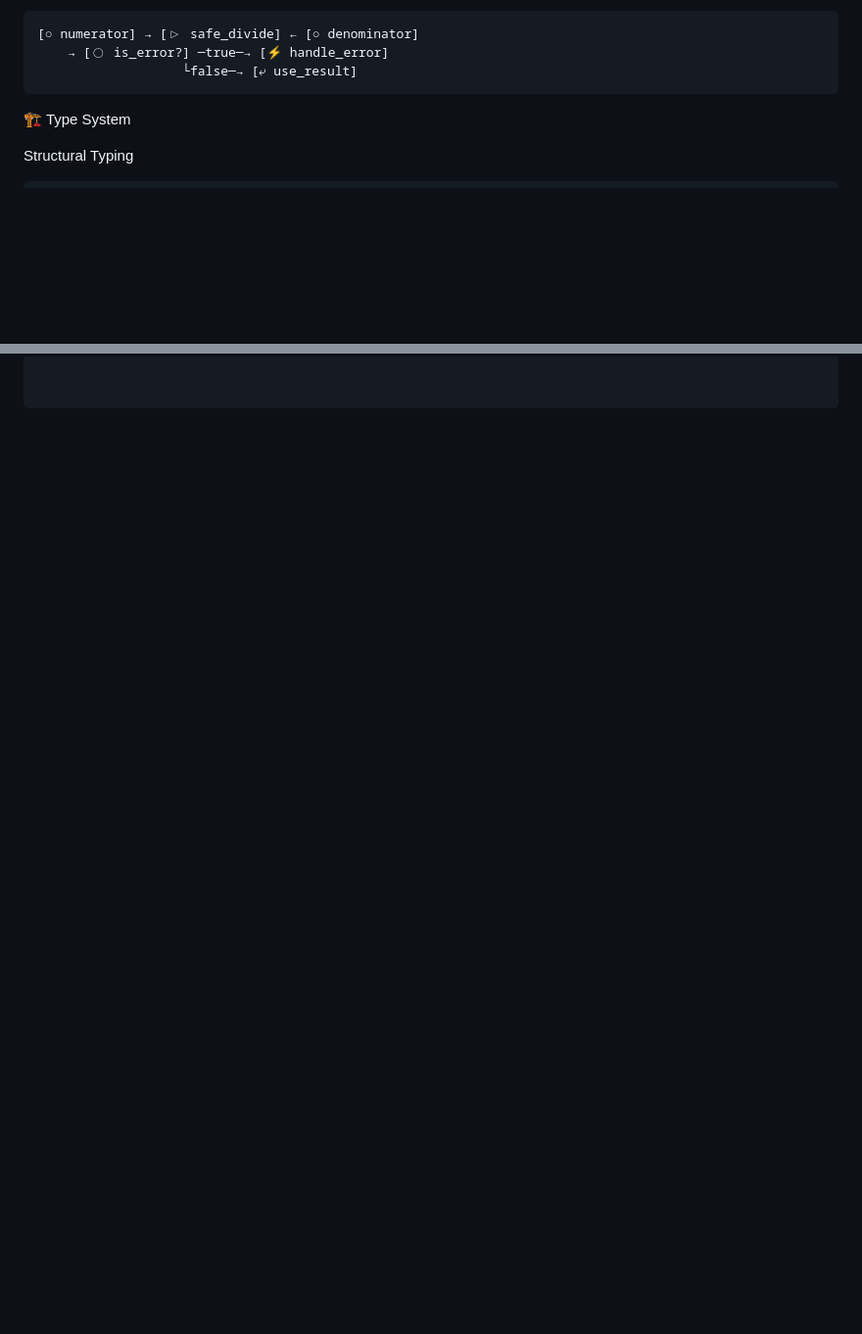
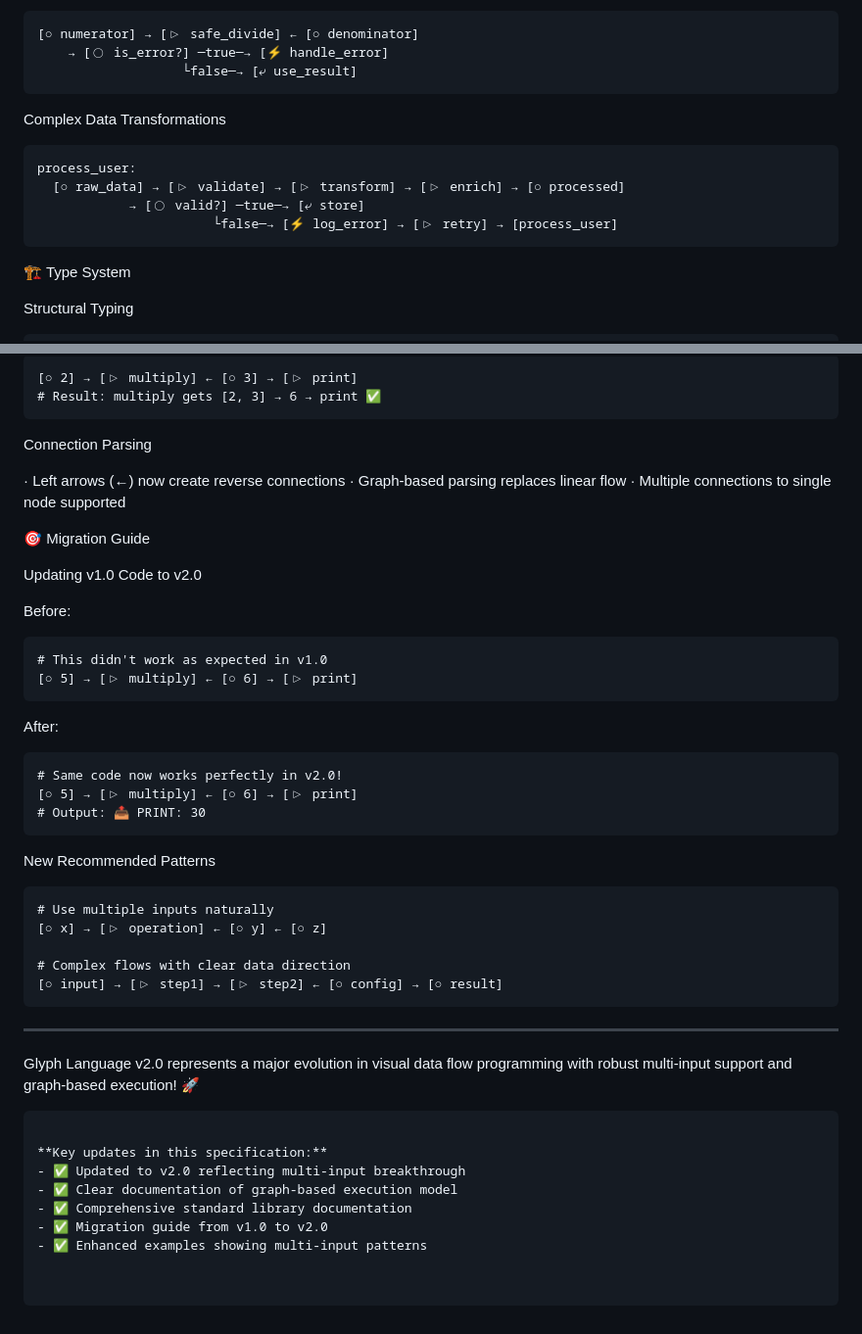
Before and after one commit to daktari-art/glphy-lang, a Markdown page: SPECIFICATION.md, 2 parts joined by grey strips. Shown: that part at 98% size. Rendered like a GitHub page; blank space fills up the shorter version.

````diff
--- a/SPECIFICATION.md
+++ b/SPECIFICATION.md
@@ -59,6 +88,15 @@ Error Handling as Data
 [○ numerator] → [▷ safe_divide] ← [○ denominator]
     → [◯ is_error?] ─true─→ [⚡ handle_error]
                    └false─→ [⤶ use_result]
+```
+
+Complex Data Transformations
+
+```glyph
+process_user:
+  [○ raw_data] → [▷ validate] → [▷ transform] → [▷ enrich] → [○ processed]
+            → [◯ valid?] ─true─→ [⤶ store]
+                       └false─→ [⚡ log_error] → [▷ retry] → [process_user]
 ```
 
 🏗️ Type System
@@ -138,0 +228,52 @@ I/O Operations
+```glyph
+[○ 2] → [▷ multiply] ← [○ 3] → [▷ print]
+# Result: multiply gets [2, 3] → 6 → print ✅
+```
+
+Connection Parsing
+
+· Left arrows (←) now create reverse connections
+· Graph-based parsing replaces linear flow
+· Multiple connections to single node supported
+
+🎯 Migration Guide
+
+Updating v1.0 Code to v2.0
+
+Before:
+
+```glyph
+# This didn't work as expected in v1.0
+[○ 5] → [▷ multiply] ← [○ 6] → [▷ print]
+```
+
+After:
+
+```glyph
+# Same code now works perfectly in v2.0!
+[○ 5] → [▷ multiply] ← [○ 6] → [▷ print]
+# Output: 📤 PRINT: 30
+```
+
+New Recommended Patterns
+
+```glyph
+# Use multiple inputs naturally
+[○ x] → [▷ operation] ← [○ y] ← [○ z]
+
+# Complex flows with clear data direction
+[○ input] → [▷ step1] → [▷ step2] ← [○ config] → [○ result]
+```
+
+---
+
+Glyph Language v2.0 represents a major evolution in visual data flow programming with robust multi-input support and graph-based execution! 🚀
+
+```
+
+**Key updates in this specification:**
+- ✅ Updated to v2.0 reflecting multi-input breakthrough
+- ✅ Clear documentation of graph-based execution model
+- ✅ Comprehensive standard library documentation
+- ✅ Migration guide from v1.0 to v2.0
+- ✅ Enhanced examples showing multi-input patterns
````
Also changed, not shown: other parts of SPECIFICATION.md (+107 -27 lines).
